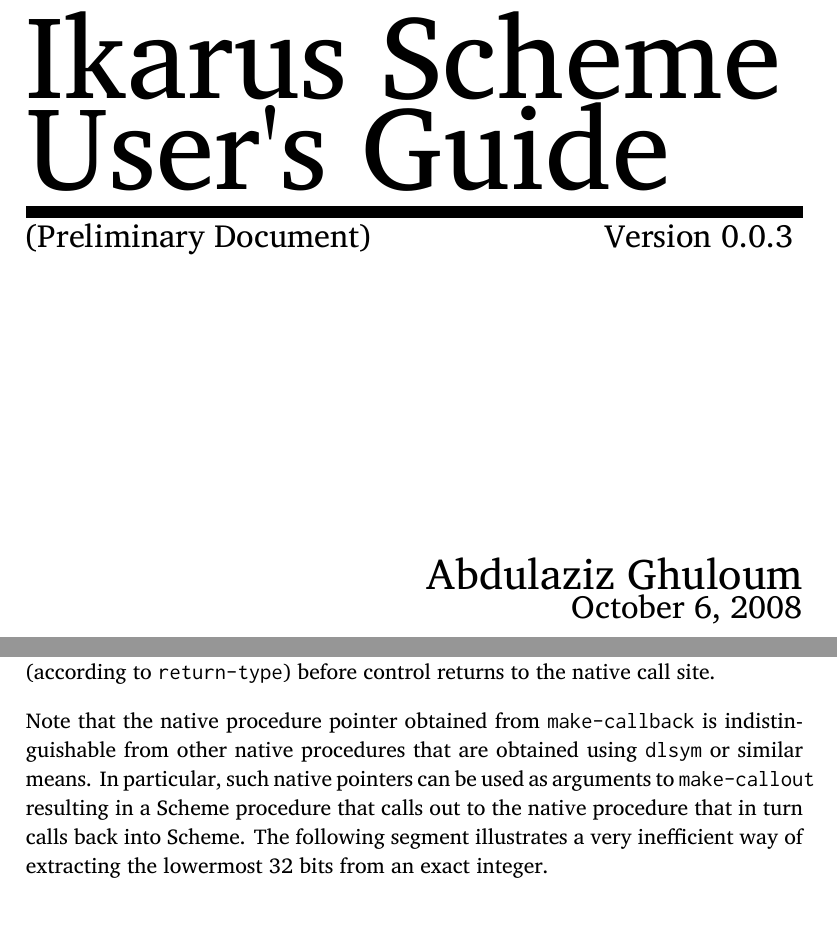
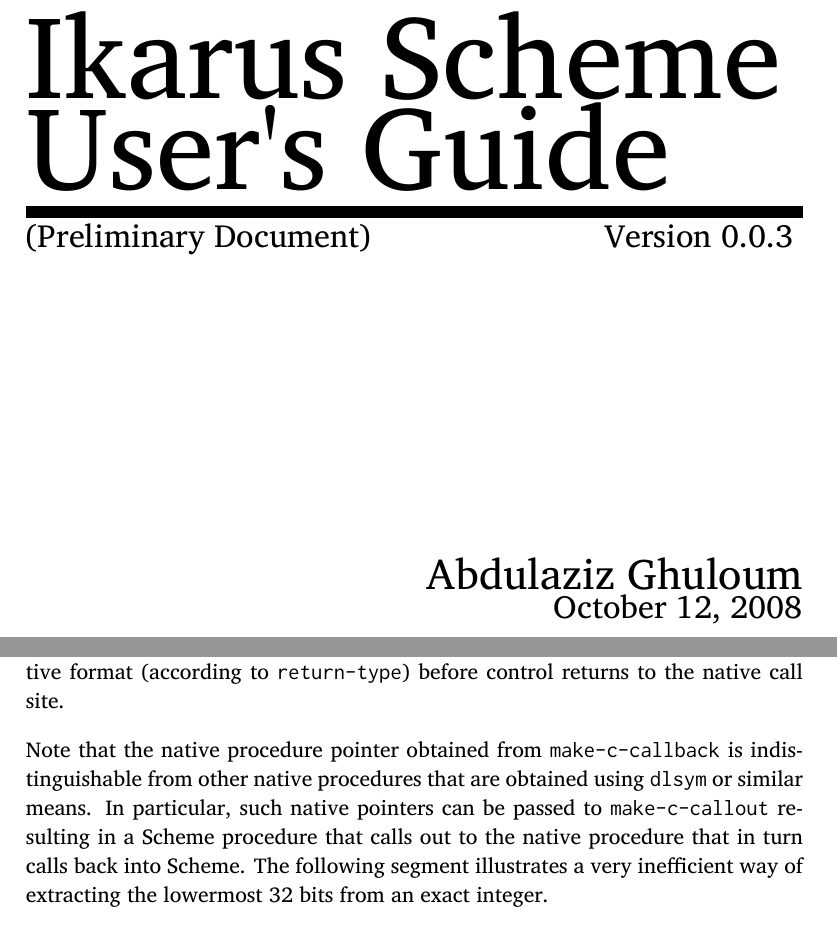
Before and after one commit to hyln9/ikarus, a LaTeX thesis (doc/ikarus-scheme-users-guide.tex): two parts of pages 1 and 67 of 83, joined at a grey line, cut so that both start at the same text. The pictures show the PDF file doc/ikarus-scheme-users-guide.pdf that the author committed with the source.

Commit message:
- changed foreign accessors and mutator names to have '-c-' in their   names as suggested by Ken Dickey.

```diff
--- a/doc/ikarus-scheme-users-guide.tex
+++ b/doc/ikarus-scheme-users-guide.tex
@@ -2242,10 +2242,10 @@
 
 \newpage
 
-\defun{pointer-set-char}{procedure}
-\texttt{(pointer-set-char p i n)}
-
-The procedure \texttt{pointer-set-char} sets a single byte of memory
+\defun{pointer-set-c-char!}{procedure}
+\texttt{(pointer-set-c-char! p i n)}
+
+The procedure \texttt{pointer-set-c-char!} sets a single byte of memory
 located at offset \texttt{i} from the pointer \texttt{p} to the
 value of \texttt{n}.  The pointer \texttt{p} must be a valid
 pointer.  The index \texttt{i} must be an exact integer.  The value
@@ -2253,186 +2253,186 @@
 bits of \texttt{n} are used in the operation and the remaining bits
 are ignored.
 
-\defun{pointer-set-short}{procedure}
-\texttt{(pointer-set-short p i n)}
-
-The procedure \texttt{pointer-set-char} sets two bytes located at
+\defun{pointer-set-c-short!}{procedure}
+\texttt{(pointer-set-c-short! p i n)}
+
+The procedure \texttt{pointer-set-c-char!!} sets two bytes located at
 offset \texttt{i} and \texttt{(+ i 1)} to the 16 lowermost bits of
 the exact integer \texttt{n}.  Note that the offset \texttt{i} is a
-byte offset; \texttt{pointer-set-short} does not perform any pointer
+byte offset; \texttt{pointer-set-c-short!} does not perform any pointer
 arithmetic such as scaling the offset by the size of the memory
 location.
 
 
-\defun{pointer-set-int}{procedure}
-\texttt{(pointer-set-int p i n)}
-
-The procedure \texttt{pointer-set-int} sets four bytes located at
+\defun{pointer-set-c-int!}{procedure}
+\texttt{(pointer-set-c-int! p i n)}
+
+The procedure \texttt{pointer-set-c-int!} sets four bytes located at
 offset \texttt{i} to \texttt{(+ i 3)} to the 32 lowermost bits of
-the exact integer \texttt{n}.  Like \texttt{pointer-set-short},
-\texttt{pointer-set-int} does not scale the offset \texttt{i}.
-
-
-\defun{pointer-set-long}{procedure}
-\texttt{(pointer-set-long p i n)}
-
-On 64-bit systems, the procedure \texttt{pointer-set-long} sets
+the exact integer \texttt{n}.  Like \texttt{pointer-set-c-short!},
+\texttt{pointer-set-c-int!} does not scale the offset \texttt{i}.
+
+
+\defun{pointer-set-c-long!}{procedure}
+\texttt{(pointer-set-c-long! p i n)}
+
+On 64-bit systems, the procedure \texttt{pointer-set-c-long!} sets
 eight bytes located at offset \texttt{i} to \texttt{(+ i 7)} to the
 64 lowermost bits of the exact integer \texttt{n}.  Like the
-previous procedures, \texttt{pointer-set-long} does not scale the
-offset \texttt{i}.  On 32-bit systems, \texttt{pointer-set-long}
-performs the same task as \texttt{pointer-set-int}.
-
-
-\defun{pointer-set-float}{procedure}
-\texttt{(pointer-set-float p i fl)}
-
-The procedure \texttt{pointer-set-float} converts the Scheme
+previous procedures, \texttt{pointer-set-c-long!} does not scale the
+offset \texttt{i}.  On 32-bit systems, \texttt{pointer-set-c-long!}
+performs the same task as \texttt{pointer-set-c-int!}.
+
+
+\defun{pointer-set-c-float!}{procedure}
+\texttt{(pointer-set-c-float! p i fl)}
+
+The procedure \texttt{pointer-set-c-float!} converts the Scheme
 floating point number \texttt{fl} (represented in Ikarus as an
 IEEE-754 double precision floating point number) to a float (an
 IEEE-754 single precision floating point number) and stores the
 result in the four bytes at offset \texttt{i} of the pointer
 \texttt{p}.
 
-\defun{pointer-set-double}{procedure}
-\texttt{(pointer-set-double p i fl)}
-
-The procedure \texttt{pointer-set-double} stores the double
+\defun{pointer-set-c-double!}{procedure}
+\texttt{(pointer-set-c-double! p i fl)}
+
+The procedure \texttt{pointer-set-c-double!} stores the double
 precision IEEE-754 floating point value of the Scheme flonum
 \texttt{fl} in the eight bytes at offset \texttt{i} of the pointer
 \texttt{p}.
 
-\defun{pointer-set-pointer}{procedure}
-\texttt{(pointer-set-pointer p i pv)}
-
-On 64-bit systems, the procedure \texttt{pointer-set-pointer} sets
+\defun{pointer-set-c-pointer!}{procedure}
+\texttt{(pointer-set-c-pointer! p i pv)}
+
+On 64-bit systems, the procedure \texttt{pointer-set-c-pointer!} sets
 eight bytes located at offset \texttt{i} to \texttt{(+ i 7)} to the
 64-bit pointer value of \texttt{pv}.  On 32-bit systems, the
-procedure \texttt{pointer-set-pointer} sets four bytes located at
+procedure \texttt{pointer-set-c-pointer!} sets four bytes located at
 offset \texttt{i} to \texttt{(+ i 3)} to the 32-bit pointer value of
 \texttt{pv}.  Like the previous procedures,
-\texttt{pointer-set-pointer} does not scale the offset \texttt{i}.
-
-
-
-\defun{pointer-ref-signed-char}{procedure}
-\texttt{(pointer-ref-signed-char p i)}
-
-The procedure \texttt{pointer-ref-signed-char} loads a single byte located
+\texttt{pointer-set-c-pointer!} does not scale the offset \texttt{i}.
+
+
+
+\defun{pointer-ref-c-signed-char}{procedure}
+\texttt{(pointer-ref-c-signed-char p i)}
+
+The procedure \texttt{pointer-ref-c-signed-char} loads a single byte located
 at offset \texttt{i} from the pointer \texttt{p} and returns an
 exact integer representing the sign-extended integer value of that
 byte. The resulting value is in the range of $[-128, 127]$ inclusive.
 
-\defun{pointer-ref-unsigned-char}{procedure}
-\texttt{(pointer-ref-unsigned-char p i)}
-
-The procedure \texttt{pointer-ref-unsigned-char} loads a single byte
+\defun{pointer-ref-c-unsigned-char}{procedure}
+\texttt{(pointer-ref-c-unsigned-char p i)}
+
+The procedure \texttt{pointer-ref-c-unsigned-char} loads a single byte
 located at offset \texttt{i} from the pointer \texttt{p} and returns
 an exact integer representing the unsigned integer value of that
 byte.  The resulting value is in the range $[0, 255]$ inclusive.
 
 
 The following example shows the difference between
-\texttt{pointer-ref-signed-char} and
-\texttt{pointer-ref-unsigned-char}.
+\texttt{pointer-ref-c-signed-char} and
+\texttt{pointer-ref-c-unsigned-char}.
 
 
 \begin{verbatim}
    > (let ([p (malloc 3)])
-       (pointer-set-char p 0 #b01111111)
-       (pointer-set-char p 1 #b10000000)
-       (pointer-set-char p 2 #b11111111)
+       (pointer-set-c-char! p 0 #b01111111)
+       (pointer-set-c-char! p 1 #b10000000)
+       (pointer-set-c-char! p 2 #b11111111)
        (let ([result
-              (list (pointer-ref-signed-char p 0)
-                    (pointer-ref-signed-char p 1)
-                    (pointer-ref-signed-char p 2)
-                    (pointer-ref-unsigned-char p 0)
-                    (pointer-ref-unsigned-char p 1)
-                    (pointer-ref-unsigned-char p 2))])
+              (list (pointer-ref-c-signed-char p 0)
+                    (pointer-ref-c-signed-char p 1)
+                    (pointer-ref-c-signed-char p 2)
+                    (pointer-ref-c-unsigned-char p 0)
+                    (pointer-ref-c-unsigned-char p 1)
+                    (pointer-ref-c-unsigned-char p 2))])
          (free p)
          result))
    (127 -128 -1 127 128 255)
 \end{verbatim}
 
-\defun{pointer-ref-signed-short}{procedure}
-\texttt{(pointer-ref-signed-short p i)}
-
-The procedure \texttt{pointer-ref-signed-short} loads two bytes
+\defun{pointer-ref-c-signed-short}{procedure}
+\texttt{(pointer-ref-c-signed-short p i)}
+
+The procedure \texttt{pointer-ref-c-signed-short} loads two bytes
 located at offsets \texttt{i} and \texttt{(+ i 1)} from the pointer
 \texttt{p} and returns an exact integer representing the
 sign-extended
 integer value of the sequence.  The resulting value is in the range
 $[-32768, 32767]$ inclusive.
 
-\defun{pointer-ref-unsigned-short}{procedure}
-\texttt{(pointer-ref-unsigned-short p i)}
-
-The procedure \texttt{pointer-ref-unsigned-short} loads two bytes
+\defun{pointer-ref-c-unsigned-short}{procedure}
+\texttt{(pointer-ref-c-unsigned-short p i)}
+
+The procedure \texttt{pointer-ref-c-unsigned-short} loads two bytes
 located at offsets \texttt{i} and \texttt{(+ i 1)} from the pointer
 \texttt{p} and returns an exact integer representing the unsigned
 integer value of the sequence.  The resulting value is in the range
 $[0, 65535]$ inclusive.
 
 \newpage
-\defun{pointer-ref-signed-int}{procedure}
-\texttt{(pointer-ref-signed-int p i)}
-
-The procedure \texttt{pointer-ref-signed-int} loads four bytes
+\defun{pointer-ref-c-signed-int}{procedure}
+\texttt{(pointer-ref-c-signed-int p i)}
+
+The procedure \texttt{pointer-ref-c-signed-int} loads four bytes
 starting at offset \texttt{i} of pointer \texttt{p} and returns an
 exact integer in the range of $[-2^{31},2^{31}-1]$ inclusive.
 
 
-\defun{pointer-ref-unsigned-int}{procedure}
-\texttt{(pointer-ref-unsigned-int p i)}
-
-The procedure \texttt{pointer-ref-unsigned-int} loads four bytes
+\defun{pointer-ref-c-unsigned-int}{procedure}
+\texttt{(pointer-ref-c-unsigned-int p i)}
+
+The procedure \texttt{pointer-ref-c-unsigned-int} loads four bytes
 starting at offset \texttt{i} of pointer \texttt{p} and returns an
 exact integer in the range of $[0,2^{32}-1]$ inclusive.
 
 
-\defun{pointer-ref-signed-long}{procedure}
-\texttt{(pointer-ref-signed-long p i)}
-
-On 64-bit systems, the procedure \texttt{pointer-ref-signed-long}
+\defun{pointer-ref-c-signed-long}{procedure}
+\texttt{(pointer-ref-c-signed-long p i)}
+
+On 64-bit systems, the procedure \texttt{pointer-ref-c-signed-long}
 loads eight bytes starting at offset \texttt{i} of pointer
 \texttt{p} and returns an integer in the range of
 $[-2^{63},2^{63}-1]$ inclusive.  On 32-bit systems, the procedure
-\texttt{pointer-ref-signed-long} performs the same task as
-\texttt{pointer-ref-signed-int}.
-
-
-\defun{pointer-ref-unsigned-long}{procedure}
-\texttt{(pointer-ref-unsigned-long p i)}
-
-On 64-bit systems, the procedure \texttt{pointer-ref-unsigned-long}
+\texttt{pointer-ref-c-signed-long} performs the same task as
+\texttt{pointer-ref-c-signed-int}.
+
+
+\defun{pointer-ref-c-unsigned-long}{procedure}
+\texttt{(pointer-ref-c-unsigned-long p i)}
+
+On 64-bit systems, the procedure \texttt{pointer-ref-c-unsigned-long}
 loads eight bytes starting at offset \texttt{i} of pointer
 \texttt{p} and returns an integer in the range of
 $[0,2^{64}-1]$ inclusive.  On 32-bit systems, the procedure
-\texttt{pointer-ref-unsigned-long} performs the same task as
-\texttt{pointer-ref-unsigned-int}.
-
-
-\defun{pointer-ref-float}{procedure}
-\texttt{(pointer-ref-float p i)}
-
-The procedure \texttt{pointer-ref-float} returns the four-byte
+\texttt{pointer-ref-c-unsigned-long} performs the same task as
+\texttt{pointer-ref-c-unsigned-int}.
+
+
+\defun{pointer-ref-c-float}{procedure}
+\texttt{(pointer-ref-c-float p i)}
+
+The procedure \texttt{pointer-ref-c-float} returns the four-byte
 float (represented as IEEE-754 single precision floating point
 number) stored at offset \texttt{i} of the pointer \texttt{p}.
 The value is extended to an IEEE-754 double precision floating
 point number that Ikarus uses to represent inexact numbers.
 
-\defun{pointer-ref-double}{procedure}
-\texttt{(pointer-ref-double p i)}
-
-The procedure \texttt{pointer-ref-double} returns the eight-byte
+\defun{pointer-ref-c-double}{procedure}
+\texttt{(pointer-ref-c-double p i)}
+
+The procedure \texttt{pointer-ref-c-double} returns the eight-byte
 float (represented as IEEE-754 double precision floating point
 number) stored at offset \texttt{i} of the pointer \texttt{p}.
 
 
-\defun{pointer-ref-pointer}{procedure}
-\texttt{(pointer-ref-pointer p i)}
-
-The procedure \texttt{pointer-ref-pointer} returns the pointer
+\defun{pointer-ref-c-pointer}{procedure}
+\texttt{(pointer-ref-c-pointer p i)}
+
+The procedure \texttt{pointer-ref-c-pointer} returns the pointer
 stored at offset \texttt{i} from the pointer \texttt{p}.  The size
 of the pointer (also the number of bytes loaded) depends on the
 architecture: it is 4 bytes on 32-bit systems and 8 bytes on 64-bit
@@ -2589,10 +2589,10 @@
 it to the appropriate Scheme value (depending on the
 \texttt{return-type}).
 
-The interface of \texttt{make-callout} is broken down into three
+The interface of \texttt{make-c-callout} is broken down into three
 stages in order to accomodate common usage patterns.  Often types, a
 function signature can be used by many foreign procedures and
-therefore, \texttt{make-callout} can be called once per signature
+therefore, \texttt{make-c-callout} can be called once per signature
 and each signature can be used multiple times.  Similarly,
 separating the foreign procedure preparation from parameter passing
 allows for preparing the foreign procedure once and calling it many
@@ -2655,14 +2655,14 @@
 
 
 The following example illustrates the use of the
-\texttt{make-callout} procedure in combination with \texttt{dlopen}
+\texttt{make-c-callout} procedure in combination with \texttt{dlopen}
 and \texttt{dlsym}.  The session was run on a 32-bit Ikarus running
 under Mac OS X 10.4.  First, the \texttt{libc.dylib} foreign library
 is loaded and is bound to the variable \texttt{libc}.  Next, we
 obtain a pointer to the \texttt{atan} foreign procedure that is
 defined in \texttt{libc}.  The native procedure \texttt{atan} takes
 a \texttt{double} as an argument and returns a \texttt{double} and
-that's the signature that we use for \texttt{make-callout}.
+that's the signature that we use for \texttt{make-c-callout}.
 Finally, we call the foreign procedure interface with one argument,
 \texttt{1.0}, which is a flonum and thus matches the required
 parameter type.  The native procedure returns a \texttt{double}
@@ -2713,14 +2713,14 @@
 details).
 
 
-\defun{make-callback}{procedure}
-\texttt{((make-callback return-type parameter-types) scheme-procedure)}
-
-The procedure \texttt{make-callback} is similar to the procedure
-\texttt{make-callout} except that it provides a bridge from native
+\defun{make-c-callback}{procedure}
+\texttt{((make-c-callback return-type parameter-types) scheme-procedure)}
+
+The procedure \texttt{make-c-callback} is similar to the procedure
+\texttt{make-c-callout} except that it provides a bridge from native
 procedures back into Scheme.  While the procedure
-\texttt{make-callout} takes a native pointer and returns a Scheme
-procedure, \texttt{make-callback} takes a Scheme procedure and
+\texttt{make-c-callout} takes a native pointer and returns a Scheme
+procedure, \texttt{make-c-callback} takes a Scheme procedure and
 returns a native pointer.  The native pointer can be called by
 foreign procedures.  The native parameters are converted to Scheme
 data (according to \texttt{parameter-types}), the Scheme procedure
@@ -2730,14 +2730,13 @@
 
 
 Note that the native procedure pointer obtained from
-\texttt{make-callback} is indistinguishable from other native
+\texttt{make-c-callback} is indistinguishable from other native
 procedures that are obtained using \texttt{dlsym} or similar means.
-In particular, such native pointers can be used as arguments to
-\texttt{make-callout} resulting in a Scheme procedure that calls out
+In particular, such native pointers can be passed to
+\texttt{make-c-callout} resulting in a Scheme procedure that calls out
 to the native procedure that in turn calls back into Scheme.  The
 following segment illustrates a very inefficient way of extracting
 the lowermost 32 bits from an exact integer.
 
 \begin{verbatim}
    > (format "~x"
-       (((make-callout 'unsigned-int '(unsigned-int))
```
Also changed, not shown: doc/ikarus-scheme-users-guide.pdf, doc/ikarus-scheme-users-guide.tex (15 more changed lines), 10 other files.
